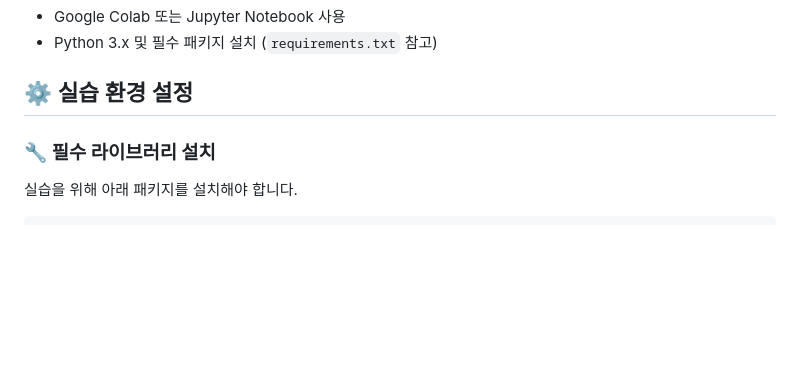
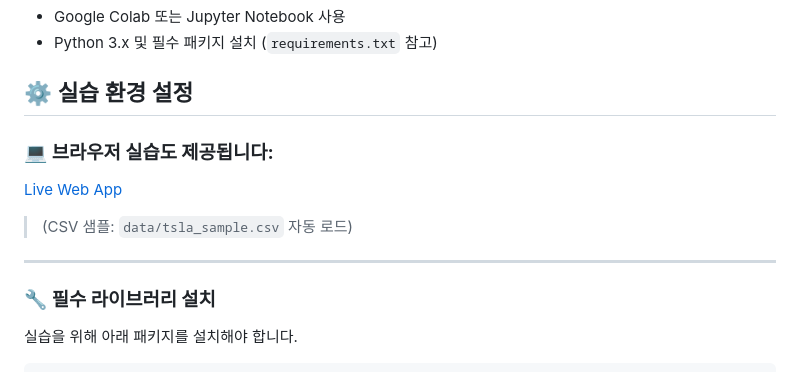
Before and after one commit to nhjung-phd/TimeSeriesAnalysis, a Markdown page: TimeSeriesAnalysis_Labs.md, the part around the change. Rendered like a GitHub page; blank space fills up the shorter version.

Commit message:
practice

```diff
--- a/TimeSeriesAnalysis_Labs.md
+++ b/TimeSeriesAnalysis_Labs.md
@@ -10,6 +10,11 @@ Python을 활용하여 실제 데이터를 다루고, 모델을 구현하며,
 
 
 ## ⚙️ 실습 환경 설정
+
+### 💻 **브라우저 실습도 제공됩니다:**
+[Live Web App](https://nhjung-phd.github.io/TimeSeriesAnalysis)
+> (CSV 샘플: `data/tsla_sample.csv` 자동 로드)
+---
 
 ### 🔧 **필수 라이브러리 설치**
 실습을 위해 아래 패키지를 설치해야 합니다.
```
Also changed, not shown: docs/TimeSeriesAnalysis_Syllabus_2025_10.md (+1 -1 lines).
